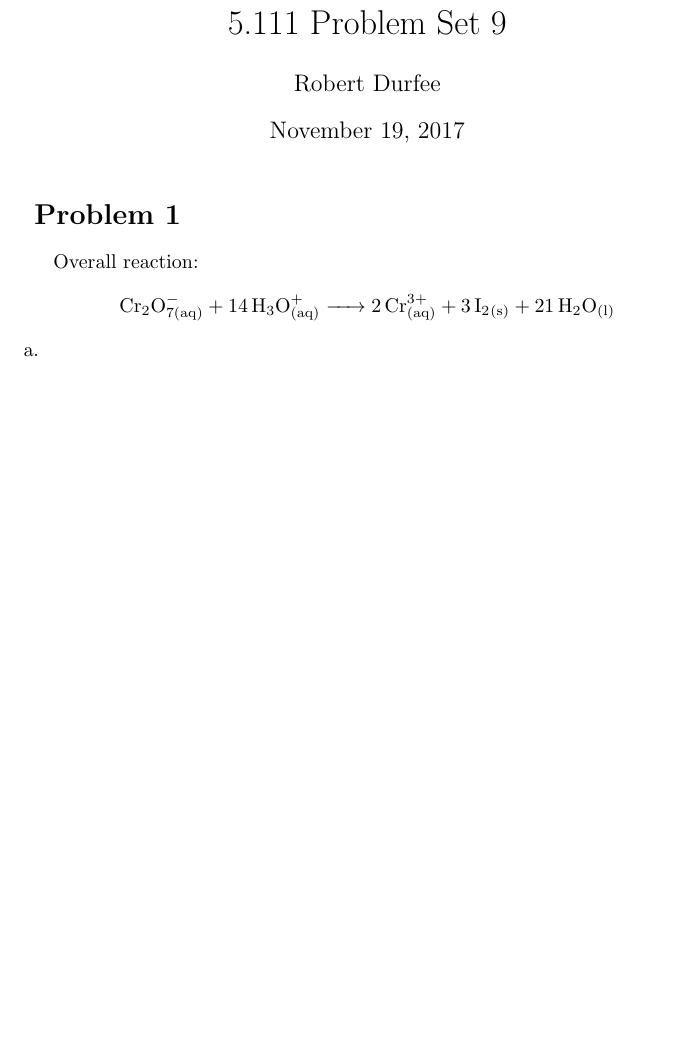
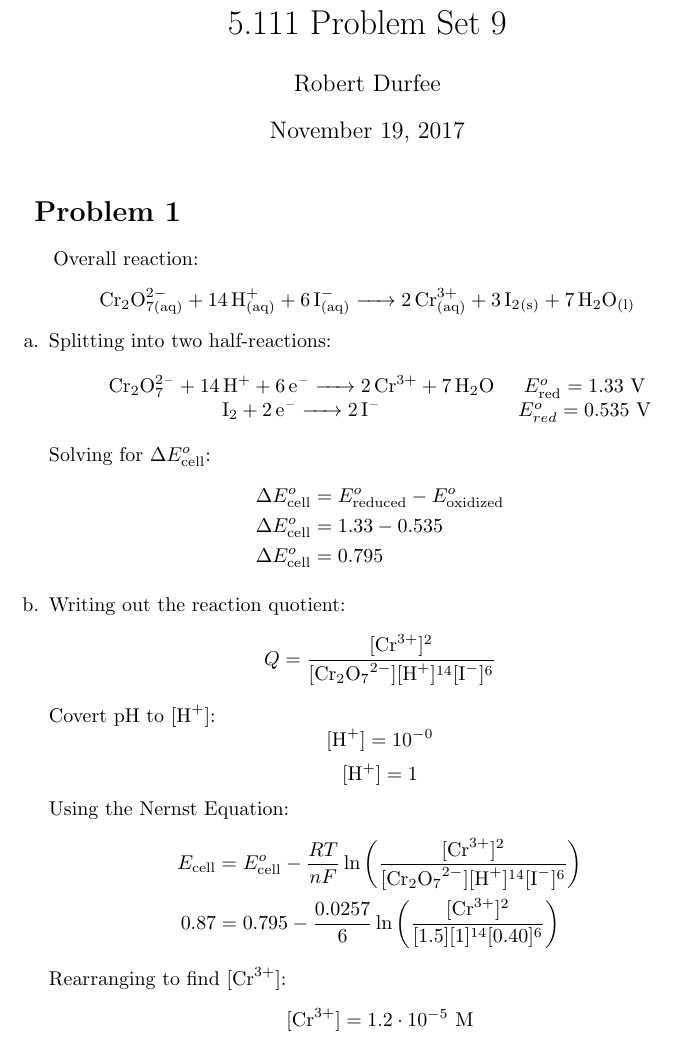
Before and after one commit to RobertDurfee/Notes, a LaTeX problem sheet (5.111/Problem Set/9/PS9.tex): part of the page before the commit and part of page 1 of 2 after it, cut so that both start at the same text, the shorter picture padded with empty space. Compiled offline with pdfLaTeX.

Commit message:
Completed Problem 1 on 5.111 Problem Set 9

```diff
--- a/5.111/Problem Set/9/PS9.tex
+++ b/5.111/Problem Set/9/PS9.tex
@@ -25,13 +25,39 @@
 \section*{ Problem 1 }
 
 Overall reaction:
-$$\ce{Cr_2O^-_{7(aq)} + 14H_3O^+_{(aq)} -> 2Cr^{3+}_{(aq)} + 3I_2_{(s)} +
-21H_2O_{(l)}}$$
+$$\ce{Cr_2O^{2-}_{7(aq)} + 14H^+_{(aq)} + 6I^-_{(aq)} -> 2Cr^{3+}_{(aq)} + 3I_2_{(s)} +
+7H_2O_{(l)}}$$
 
 \begin{enumerate}[a.]
-    \item
-
-    \item
+    \item Splitting into two half-reactions:
+        \begin{center}
+            \begin{tabular}{c c}
+                $$\ce{Cr_2O^{2-}_7 + 14H+ + 6e- -> 2Cr^{3+} + 7H_2O}$$ &
+                $E^o_{\rm{red}}=1.33\ \si{V}$ \\
+                $$\ce{I_2 + 2e- -> 2I^- }$$ & $E^o_{red}=0.535\ \si{V}$
+            \end{tabular}
+        \end{center}
+        Solving for $\Delta E^o_{\rm{cell}}$:
+        \begin{align*}
+            \Delta E^o_{\rm{cell}} &= E^o_{\rm{reduced}} - E^o_{\rm{oxidized}} \\
+            \Delta E^o_{\rm{cell}} &= 1.33 - 0.535 \\
+            \Delta E^o_{\rm{cell}} &= 0.795
+        \end{align*}
+    \item Writing out the reaction quotient:
+        $$Q=\frac{[\ce{Cr^{3+}}]^2}{[\ce{Cr_2O_7^{2-}}][\ce{H+}]^{14}[\ce{I-}]^6}$$
+        Covert pH to $[\ce{H+}]$:
+        $$[\ce{H+}] = 10^{-0}$$
+        $$[\ce{H+}] = 1$$
+        Using the Nernst Equation:
+        \begin{align*}
+            E_{\rm{cell}} &= E_{\rm{cell}}^o -
+            \frac{RT}{nF}\ln\left(\frac{[\ce{Cr^{3+}}]^2}
+            {[\ce{Cr_2O_7^{2-}}][\ce{H+}]^{14}[\ce{I-}]^6}\right) \\
+            0.87 &= 0.795 - \frac{0.0257}{6}\ln\left(\frac{[\ce{Cr^{3+}}]^2}
+            {[1.5][1]^{14}[0.40]^6}\right)
+        \end{align*}
+        Rearranging to find $[\ce{Cr^{3+}}]$:
+        $$[\ce{Cr^{3+}}] = 1.2 \cdot 10^{-5}\ \si{M}$$
 \end{enumerate}
 
 \section*{ Problem 2 }
```
